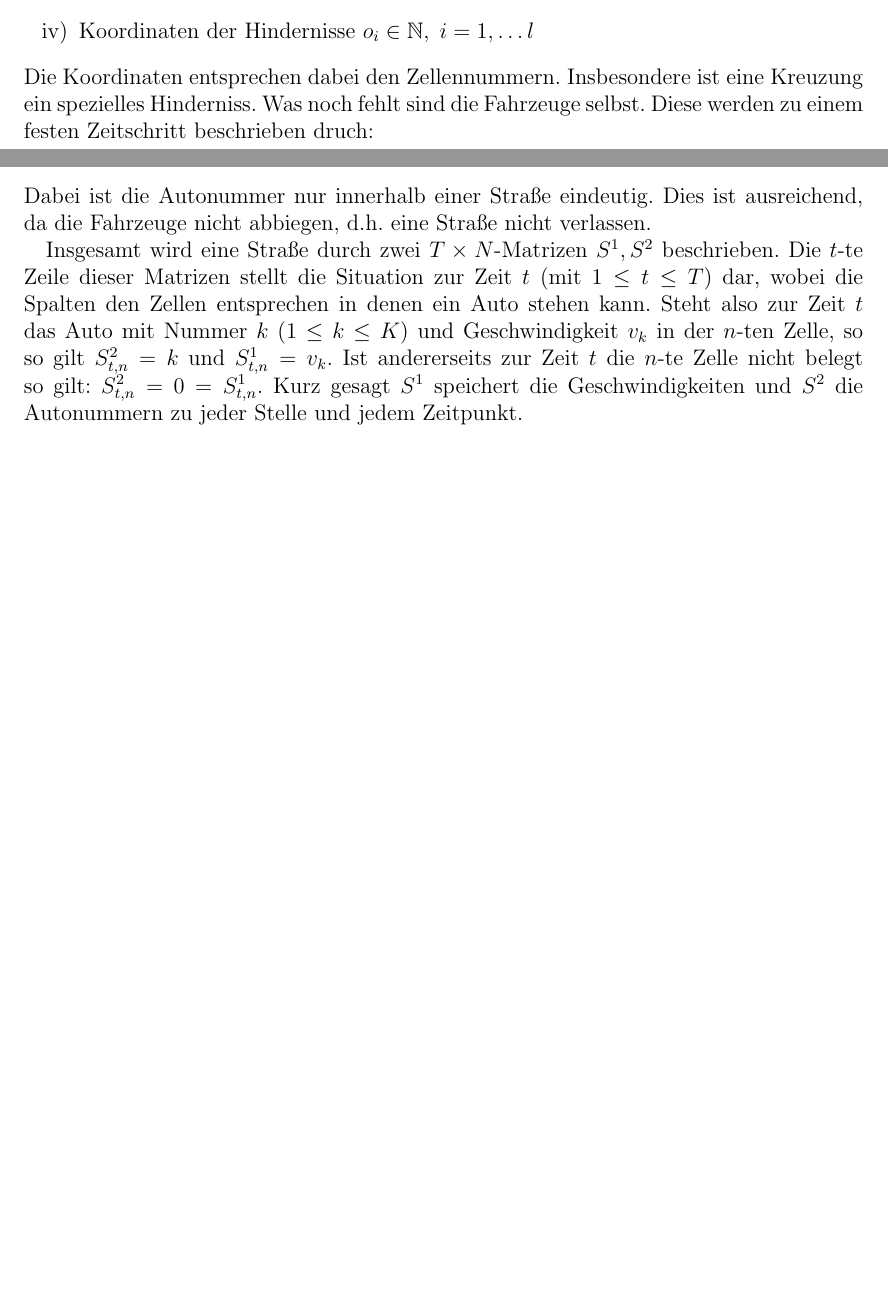
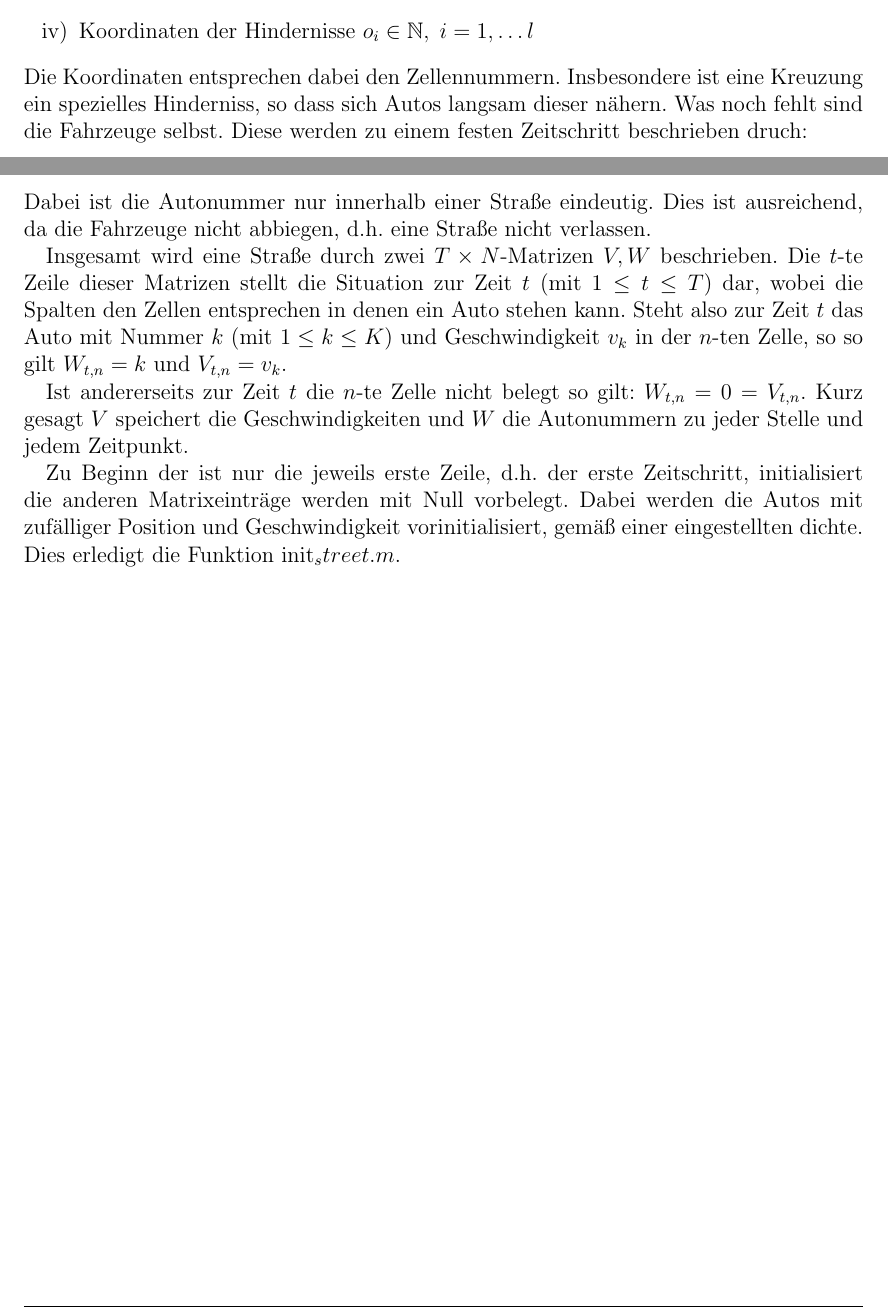
Before and after one commit to nigl/SIM, a LaTeX document (doc/document.tex, which reads doc/3_implementierung.tex): two parts of pages 6 and 7 of 12, joined at a grey line, cut so that both start at the same text, the shorter picture padded with empty space. Compiled offline with pdfLaTeX.

Commit message:
bissle was geschrieben

```diff
--- a/doc/3_implementierung.tex
+++ b/doc/3_implementierung.tex
@@ -28,7 +28,8 @@ Für eine Straße werden demnach die folgenden Daten benötigt:
   \item Koordinate des Kreuzungspunktes \(c \in \{ 1, \ldots N \}\)
   \item Koordinaten der Hindernisse \(o_i \in \mathbb{N}, \; i = 1, \ldots l\)
 \end{enumerate}
-Die Koordinaten entsprechen dabei den Zellennummern. Insbesondere ist eine Kreuzung ein spezielles Hinderniss.
+Die Koordinaten entsprechen dabei den Zellennummern. Insbesondere ist eine Kreuzung ein spezielles Hinderniss,
+so dass sich Autos langsam dieser nähern.
 Was noch fehlt sind die Fahrzeuge selbst. Diese werden zu einem festen Zeitschritt beschrieben druch:
 \begin{enumerate}
   \item Autonummer \(k \in \{ 1, \ldots, K \}, \; K \leq N\)
@@ -38,10 +39,15 @@ Was noch fehlt sind die Fahrzeuge selbst. Diese werden zu einem festen Zeitschri
 Dabei ist die Autonummer nur innerhalb einer Straße eindeutig. Dies ist ausreichend, da die Fahrzeuge nicht
 abbiegen, d.h. eine Straße nicht verlassen.
 
-Insgesamt wird eine Straße durch zwei \(T \times N\)-Matrizen \(S^1, S^{2}\) beschrieben.
+Insgesamt wird eine Straße durch zwei \(T \times N\)-Matrizen \(V, W\) beschrieben.
 Die \(t\)-te Zeile dieser Matrizen stellt die Situation zur Zeit \(t\) (mit \(1 \leq t \leq T\)) dar,
 wobei die Spalten den Zellen entsprechen in denen ein Auto stehen kann.
-Steht also zur Zeit \(t\) das Auto mit Nummer \(k\) (\(1 \leq k \leq K\)) und Geschwindigkeit \(v_k\) in der \(n\)-ten Zelle,
-so so gilt \( S^{2}_{t, n} = k\) und \(S^{1}_{t, n} = v_k\).
-Ist andererseits zur Zeit \(t\) die \(n\)-te Zelle nicht belegt so gilt: \(S^2_{t, n} = 0 = S^1_{t, n}\).
-Kurz gesagt \(S^{1}\) speichert die Geschwindigkeiten und \(S^{2}\) die Autonummern zu jeder Stelle und jedem Zeitpunkt.
+Steht also zur Zeit \(t\) das Auto mit Nummer \(k\) (mit \(1 \leq k \leq K\)) und Geschwindigkeit \(v_k\) in der \(n\)-ten Zelle,
+so so gilt \( W_{t, n} = k\) und \(V_{t, n} = v_k\).
+
+Ist andererseits zur Zeit \(t\) die \(n\)-te Zelle nicht belegt so gilt: \(W_{t, n} = 0 = V_{t, n}\).
+Kurz gesagt \(V\) speichert die Geschwindigkeiten und \(W\) die Autonummern zu jeder Stelle und jedem Zeitpunkt.
+
+Zu Beginn der ist nur die jeweils erste Zeile, d.h. der erste Zeitschritt, initialisiert die anderen Matrixeinträge
+werden mit Null vorbelegt. Dabei werden die Autos mit zufälliger Position und Geschwindigkeit vorinitialisiert, gemäß
+einer eingestellten dichte. Dies erledigt die Funktion init_street.m .
```
